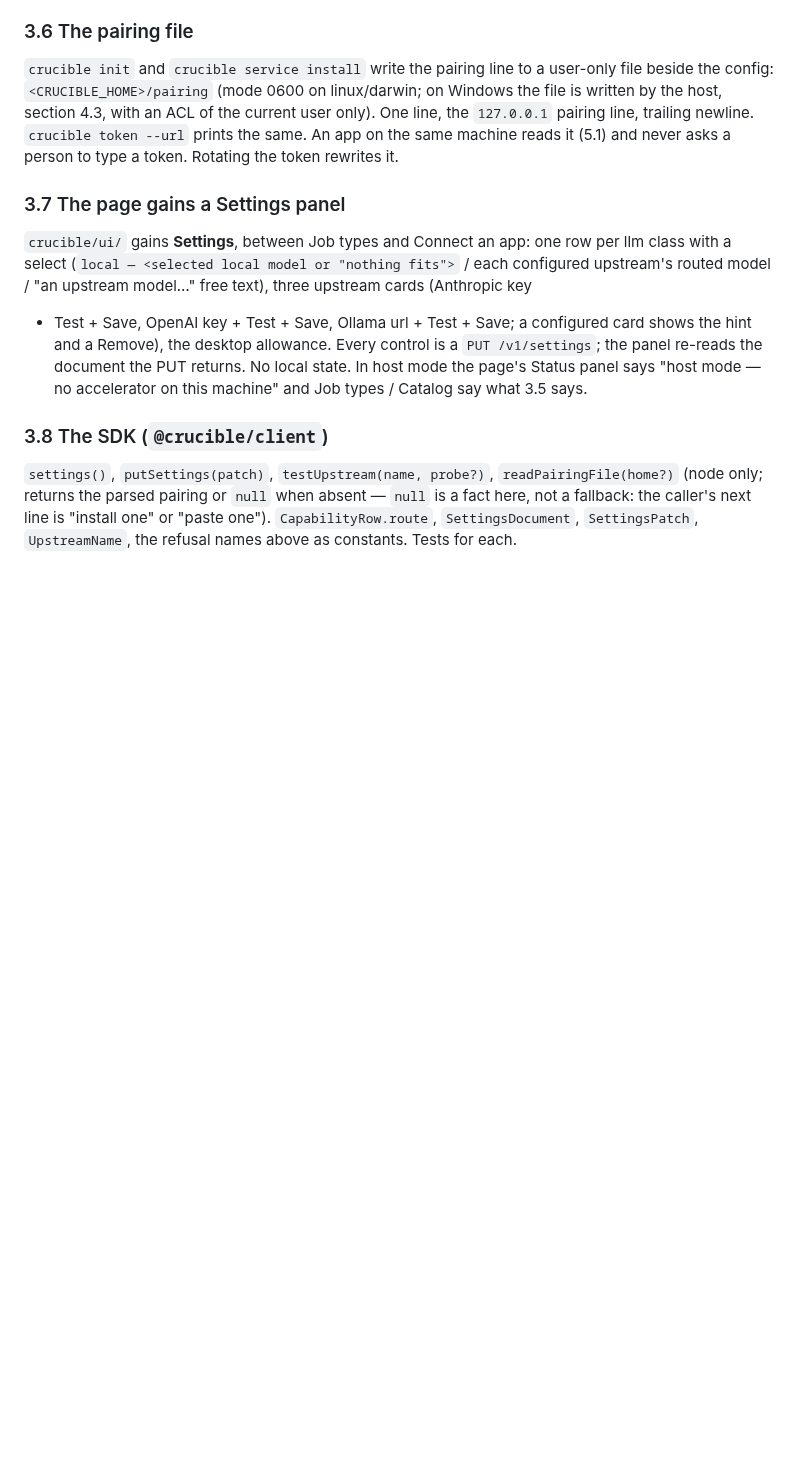
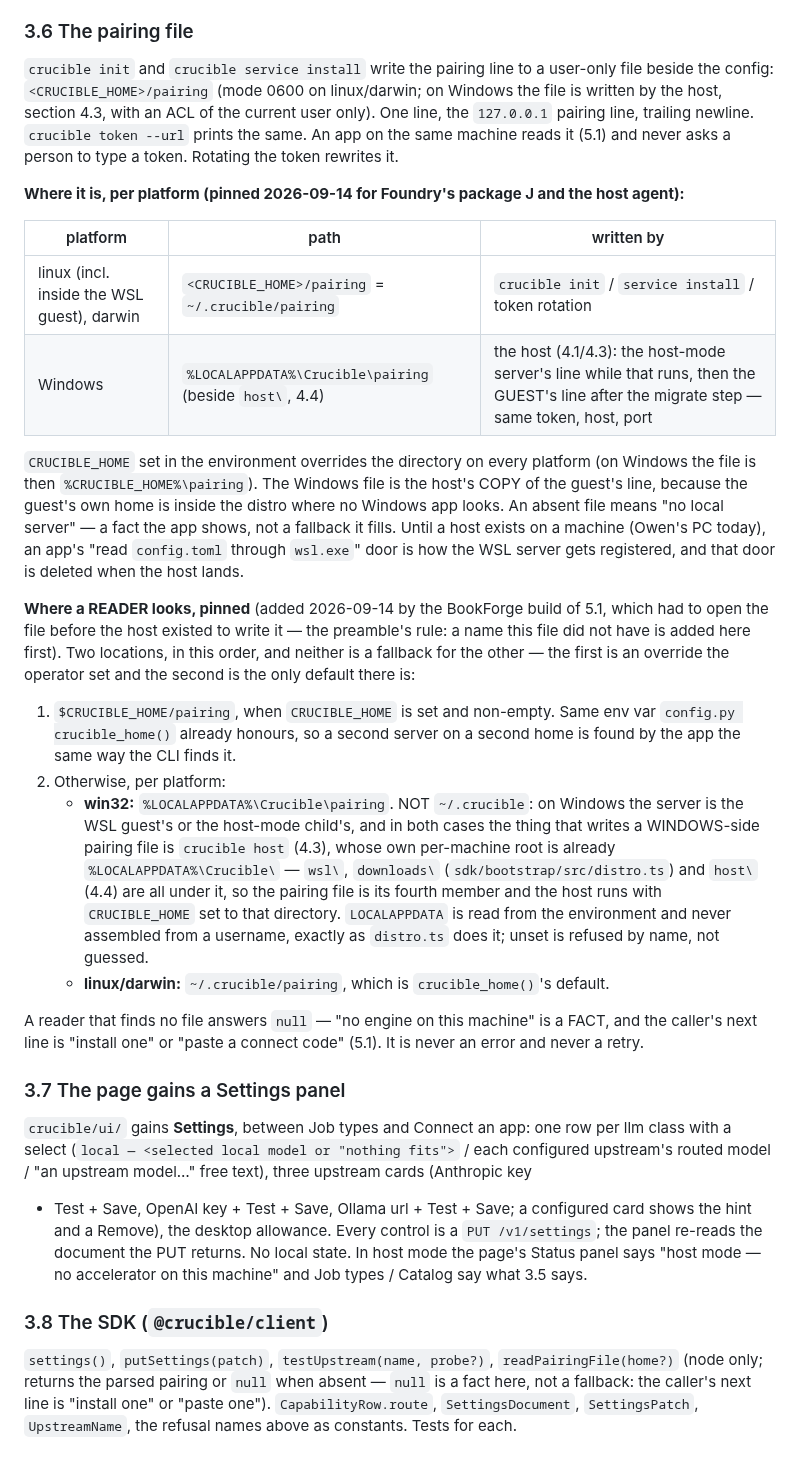
Before and after one commit to telltaleatheist/crucible, a Markdown page: docs/PHASE15-HOST.md, the part around the change. Drawn GitHub-style; blank space fills up the shorter version.

Commit message:
docs(phase15): 3.6 pins where the pairing file lives on every platform
Windows: %LOCALAPPDATA%\Crucible\pairing, the host's copy of the guest's line;
CRUCIBLE_HOME overrides everywhere; absent = no local server, a fact.

Co-Authored-By: Claude Fable 5.1 <noreply@anthropic.com>
Claude-Session: https://claude.ai/code/session_016ixrqdkbAU5UvkyjavzQeQ

```diff
--- a/docs/PHASE15-HOST.md
+++ b/docs/PHASE15-HOST.md
@@ -229,6 +229,43 @@ is written by the host, section 4.3, with an ACL of the current user only). One
 the same machine reads it (5.1) and never asks a person to type a token. Rotating the token
 rewrites it.
 
+**Where it is, per platform (pinned 2026-09-14 for Foundry's package J and the host agent):**
+
+| platform | path | written by |
+|---|---|---|
+| linux (incl. inside the WSL guest), darwin | `<CRUCIBLE_HOME>/pairing` = `~/.crucible/pairing` | `crucible init` / `service install` / token rotation |
+| Windows | `%LOCALAPPDATA%\Crucible\pairing` (beside `host\`, 4.4) | the host (4.1/4.3): the host-mode server's line while that runs, then the GUEST's line after the migrate step — same token, host, port |
+
+`CRUCIBLE_HOME` set in the environment overrides the directory on every platform (on Windows
+the file is then `%CRUCIBLE_HOME%\pairing`). The Windows file is the host's COPY of the
+guest's line, because the guest's own home is inside the distro where no Windows app looks.
+An absent file means "no local server" — a fact the app shows, not a fallback it fills. Until
+a host exists on a machine (Owen's PC today), an app's "read `config.toml` through `wsl.exe`"
+door is how the WSL server gets registered, and that door is deleted when the host lands.
+
+**Where a READER looks, pinned** (added 2026-09-14 by the BookForge build of 5.1, which had to
+open the file before the host existed to write it — the preamble's rule: a name this file did
+not have is added here first). Two locations, in this order, and neither is a fallback for the
+other — the first is an override the operator set and the second is the only default there is:
+
+1. `$CRUCIBLE_HOME/pairing`, when `CRUCIBLE_HOME` is set and non-empty. Same env var
+   `config.py crucible_home()` already honours, so a second server on a second home is found
+   by the app the same way the CLI finds it.
+2. Otherwise, per platform:
+   - **win32:** `%LOCALAPPDATA%\Crucible\pairing`. NOT `~/.crucible`: on Windows the server is
+     the WSL guest's or the host-mode child's, and in both cases the thing that writes a
+     WINDOWS-side pairing file is `crucible host` (4.3), whose own per-machine root is already
+     `%LOCALAPPDATA%\Crucible\` — `wsl\`, `downloads\` (`sdk/bootstrap/src/distro.ts`) and
+     `host\` (4.4) are all under it, so the pairing file is its fourth member and the host runs
+     with `CRUCIBLE_HOME` set to that directory. `LOCALAPPDATA` is read from the environment and
+     never assembled from a username, exactly as `distro.ts` does it; unset is refused by name,
+     not guessed.
+   - **linux/darwin:** `~/.crucible/pairing`, which is `crucible_home()`'s default.
+
+A reader that finds no file answers `null` — "no engine on this machine" is a FACT, and the
+caller's next line is "install one" or "paste a connect code" (5.1). It is never an error and
+never a retry.
+
 ### 3.7 The page gains a Settings panel
 
 `crucible/ui/` gains **Settings**, between Job types and Connect an app: one row per llm
```
